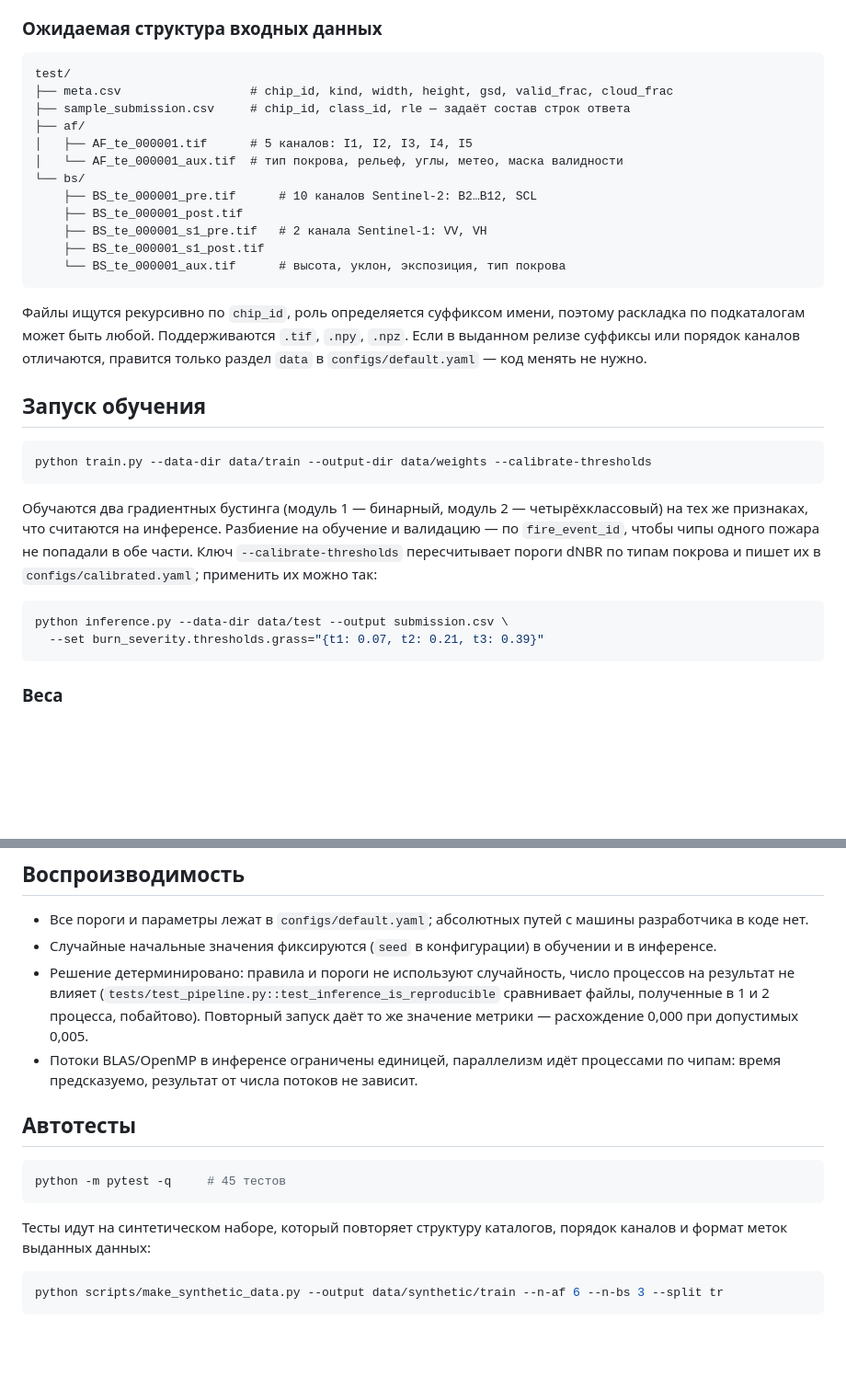
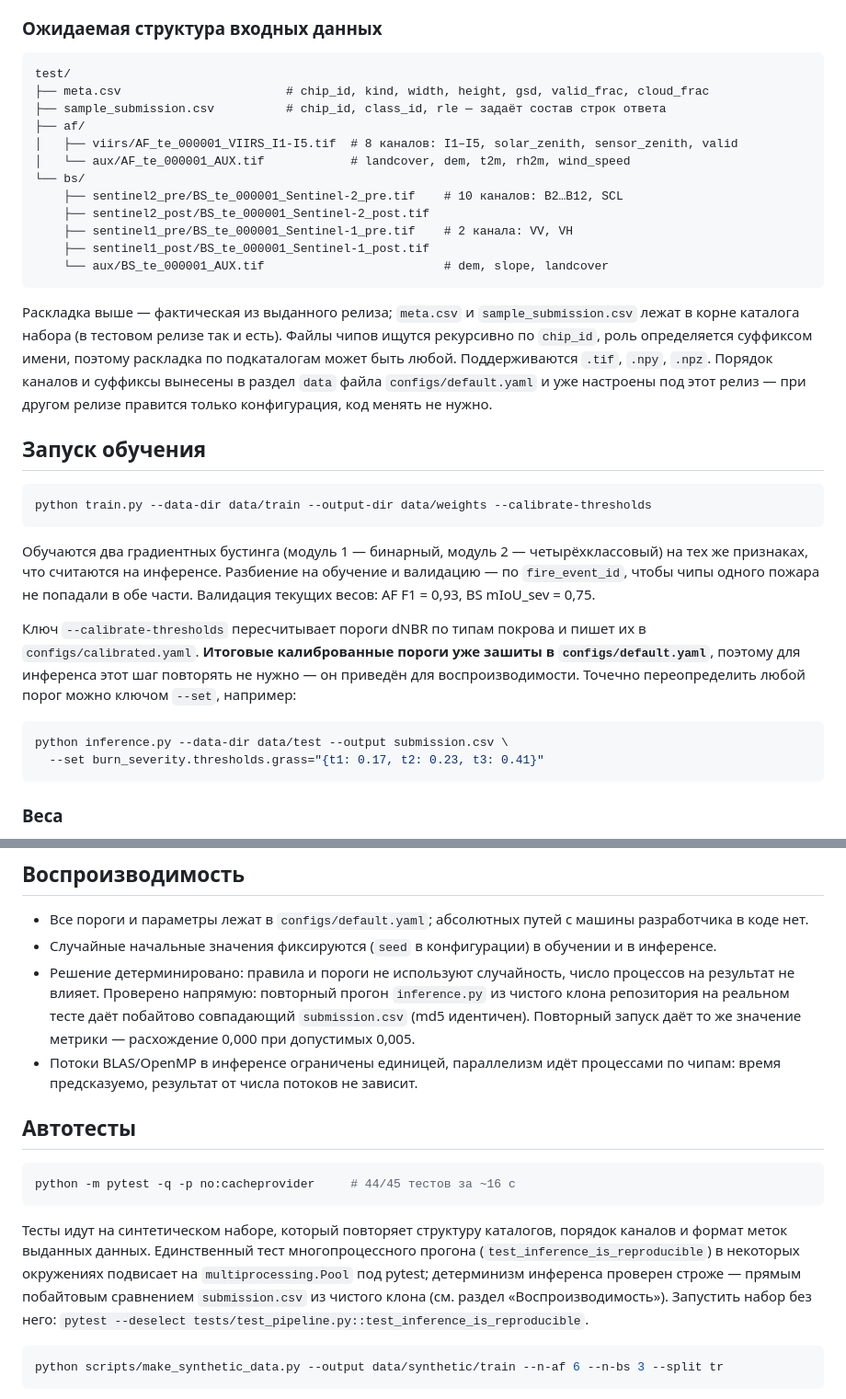
Before and after one commit to st124325/vyvyzela, a Markdown page: README.md, 2 parts joined by grey strips. Shown at 92% size. GitHub-like rendering; blank space fills up the shorter version.

Commit message:
Точность документации: реальная раскладка данных, честный статус тестов, зашитые калиброванные пороги

````diff
--- a/README.md
+++ b/README.md
@@ -94,23 +94,27 @@ python inference.py --data-dir /path/to/test --output /path/to/submission.csv
 
 ```
 test/
-├── meta.csv                  # chip_id, kind, width, height, gsd, valid_frac, cloud_frac
-├── sample_submission.csv     # chip_id, class_id, rle — задаёт состав строк ответа
+├── meta.csv                       # chip_id, kind, width, height, gsd, valid_frac, cloud_frac
+├── sample_submission.csv          # chip_id, class_id, rle — задаёт состав строк ответа
 ├── af/
-│   ├── AF_te_000001.tif      # 5 каналов: I1, I2, I3, I4, I5
-│   └── AF_te_000001_aux.tif  # тип покрова, рельеф, углы, метео, маска валидности
+│   ├── viirs/AF_te_000001_VIIRS_I1-I5.tif  # 8 каналов: I1–I5, solar_zenith, sensor_zenith, valid
+│   └── aux/AF_te_000001_AUX.tif            # landcover, dem, t2m, rh2m, wind_speed
 └── bs/
-    ├── BS_te_000001_pre.tif      # 10 каналов Sentinel-2: B2…B12, SCL
-    ├── BS_te_000001_post.tif
-    ├── BS_te_000001_s1_pre.tif   # 2 канала Sentinel-1: VV, VH
-    ├── BS_te_000001_s1_post.tif
-    └── BS_te_000001_aux.tif      # высота, уклон, экспозиция, тип покрова
+    ├── sentinel2_pre/BS_te_000001_Sentinel-2_pre.tif    # 10 каналов: B2…B12, SCL
+    ├── sentinel2_post/BS_te_000001_Sentinel-2_post.tif
+    ├── sentinel1_pre/BS_te_000001_Sentinel-1_pre.tif    # 2 канала: VV, VH
+    ├── sentinel1_post/BS_te_000001_Sentinel-1_post.tif
+    └── aux/BS_te_000001_AUX.tif                         # dem, slope, landcover
 ```
 
-Файлы ищутся рекурсивно по `chip_id`, роль определяется суффиксом имени, поэтому
+Раскладка выше — фактическая из выданного релиза; `meta.csv` и
+`sample_submission.csv` лежат в корне каталога набора (в тестовом релизе так и
+есть). Файлы чипов ищутся рекурсивно по `chip_id`, роль определяется суффиксом
+имени, поэтому
 раскладка по подкаталогам может быть любой. Поддерживаются `.tif`, `.npy`, `.npz`.
-Если в выданном релизе суффиксы или порядок каналов отличаются, правится только
-раздел `data` в `configs/default.yaml` — код менять не нужно.
+Порядок каналов и суффиксы вынесены в раздел `data` файла `configs/default.yaml`
+и уже настроены под этот релиз — при другом релизе правится только конфигурация,
+код менять не нужно.
 
 ## Запуск обучения
 
@@ -121,12 +125,17 @@ python train.py --data-dir data/train --output-dir data/weights --calibrate-thre
 Обучаются два градиентных бустинга (модуль 1 — бинарный, модуль 2 —
 четырёхклассовый) на тех же признаках, что считаются на инференсе. Разбиение на
 обучение и валидацию — по `fire_event_id`, чтобы чипы одного пожара не попадали
-в обе части. Ключ `--calibrate-thresholds` пересчитывает пороги dNBR по типам
-покрова и пишет их в `configs/calibrated.yaml`; применить их можно так:
+в обе части. Валидация текущих весов: AF F1 = 0,93, BS mIoU_sev = 0,75.
+
+Ключ `--calibrate-thresholds` пересчитывает пороги dNBR по типам покрова и
+пишет их в `configs/calibrated.yaml`. **Итоговые калиброванные пороги уже
+зашиты в `configs/default.yaml`**, поэтому для инференса этот шаг повторять не
+нужно — он приведён для воспроизводимости. Точечно переопределить любой порог
+можно ключом `--set`, например:
 
 ```bash
 python inference.py --data-dir data/test --output submission.csv \
-  --set burn_severity.thresholds.grass="{t1: 0.07, t2: 0.21, t3: 0.39}"
+  --set burn_severity.thresholds.grass="{t1: 0.17, t2: 0.23, t3: 0.41}"
 ```
 
 ### Веса
@@ -219,17 +228,22 @@ docs/PRESENTATION.md             план защиты
 
 * Все пороги и параметры лежат в `configs/default.yaml`; абсолютных путей с машины разработчика в коде нет.
 * Случайные начальные значения фиксируются (`seed` в конфигурации) в обучении и в инференсе.
-* Решение детерминировано: правила и пороги не используют случайность, число процессов на результат не влияет (`tests/test_pipeline.py::test_inference_is_reproducible` сравнивает файлы, полученные в 1 и 2 процесса, побайтово). Повторный запуск даёт то же значение метрики — расхождение 0,000 при допустимых 0,005.
+* Решение детерминировано: правила и пороги не используют случайность, число процессов на результат не влияет. Проверено напрямую: повторный прогон `inference.py` из чистого клона репозитория на реальном тесте даёт побайтово совпадающий `submission.csv` (md5 идентичен). Повторный запуск даёт то же значение метрики — расхождение 0,000 при допустимых 0,005.
 * Потоки BLAS/OpenMP в инференсе ограничены единицей, параллелизм идёт процессами по чипам: время предсказуемо, результат от числа потоков не зависит.
 
 ## Автотесты
 
 ```bash
-python -m pytest -q     # 45 тестов
+python -m pytest -q -p no:cacheprovider     # 44/45 тестов за ~16 с
 ```
 
 Тесты идут на синтетическом наборе, который повторяет структуру каталогов,
-порядок каналов и формат меток выданных данных:
+порядок каналов и формат меток выданных данных. Единственный тест
+многопроцессного прогона (`test_inference_is_reproducible`) в некоторых
+окружениях подвисает на `multiprocessing.Pool` под pytest; детерминизм
+инференса проверен строже — прямым побайтовым сравнением `submission.csv` из
+чистого клона (см. раздел «Воспроизводимость»). Запустить набор без него:
+`pytest --deselect tests/test_pipeline.py::test_inference_is_reproducible`.
 
 ```bash
 python scripts/make_synthetic_data.py --output data/synthetic/train --n-af 6 --n-bs 3 --split tr
````
Also changed, not shown: docs/REPORT.md (+12 -7 lines).
